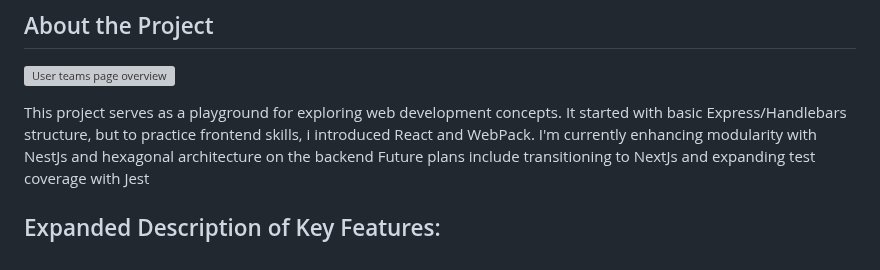
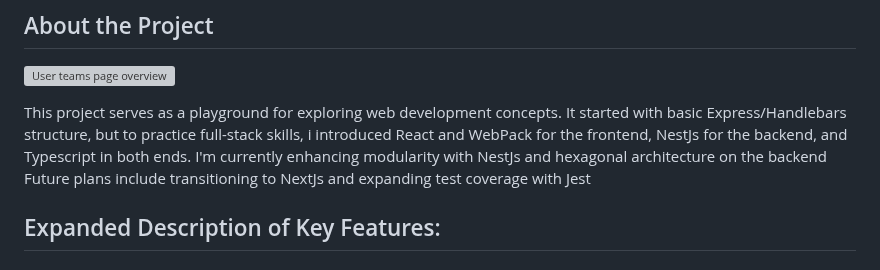
Before and after one commit to gruvix/CRUD-Clubs, a Markdown page: README.md, the part around the change. GitHub-like rendering; grey boxes are pictures that could not be loaded.

Commit message:
update About the project documentation

```diff
--- a/README.md
+++ b/README.md
@@ -5,8 +5,8 @@
 ![User teams page overview](user_overview.png)
 
 This project serves as a playground for exploring web development concepts.
-It started with basic Express/Handlebars structure, but to practice frontend skills, i
-introduced React and WebPack.
+It started with basic Express/Handlebars structure, but to practice full-stack skills, i
+introduced React and WebPack for the frontend, NestJs for the backend, and Typescript in both ends.
 I'm currently enhancing modularity with NestJs and hexagonal architecture on the backend
 Future plans include transitioning to NextJs and expanding test coverage with Jest
 
```
